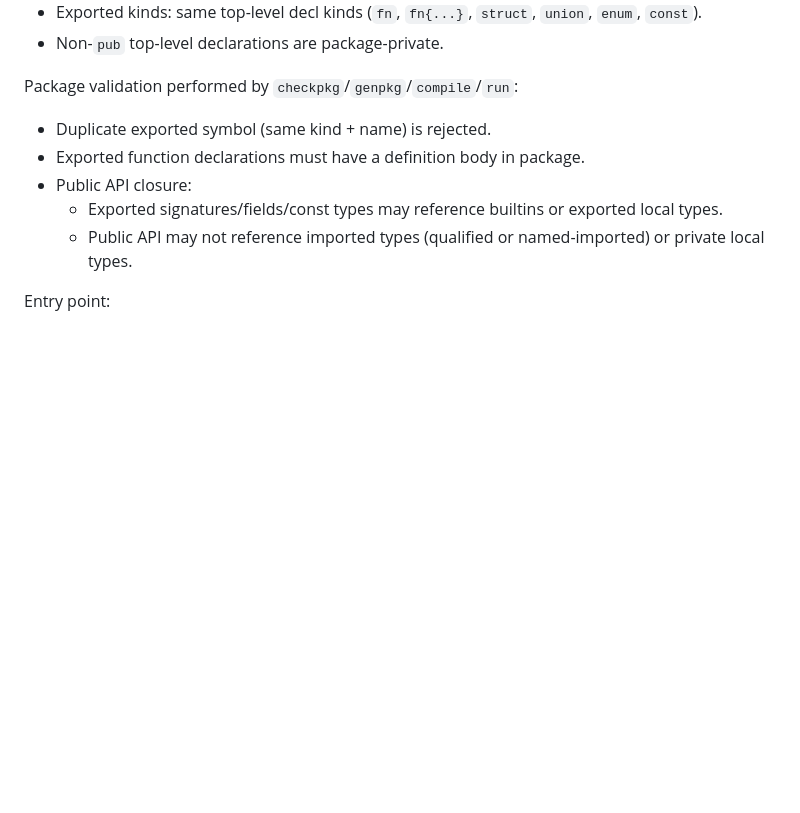
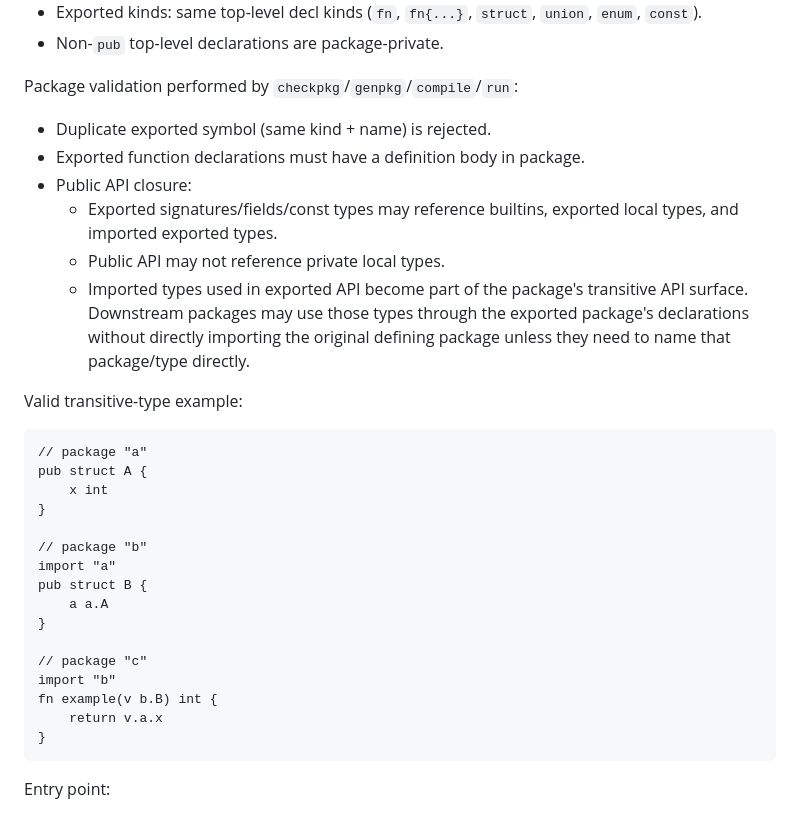
Before and after one commit to rsms/hophop, a Markdown page: docs/language.md, the part around the change. Rendered like a GitHub page; blank space fills up the shorter version.

````diff
--- a/docs/language.md
+++ b/docs/language.md
@@ -489,9 +489,34 @@ Package validation performed by `checkpkg`/`genpkg`/`compile`/`run`:
 - Duplicate exported symbol (same kind + name) is rejected.
 - Exported function declarations must have a definition body in package.
 - Public API closure:
-  - Exported signatures/fields/const types may reference builtins or exported local types.
-  - Public API may not reference imported types (qualified or named-imported) or private local
-    types.
+  - Exported signatures/fields/const types may reference builtins, exported local types, and
+    imported exported types.
+  - Public API may not reference private local types.
+  - Imported types used in exported API become part of the package's transitive API surface.
+    Downstream packages may use those types through the exported package's declarations without
+    directly importing the original defining package unless they need to name that package/type
+    directly.
+
+Valid transitive-type example:
+
+```sl
+// package "a"
+pub struct A {
+    x int
+}
+
+// package "b"
+import "a"
+pub struct B {
+    a a.A
+}
+
+// package "c"
+import "b"
+fn example(v b.B) int {
+    return v.a.x
+}
+```
 
 Entry point:
 - `main` does not need `pub`.
````
Also changed, not shown: docs/SLP-10-variable-type-inference.md (added, +210 -0 lines).
